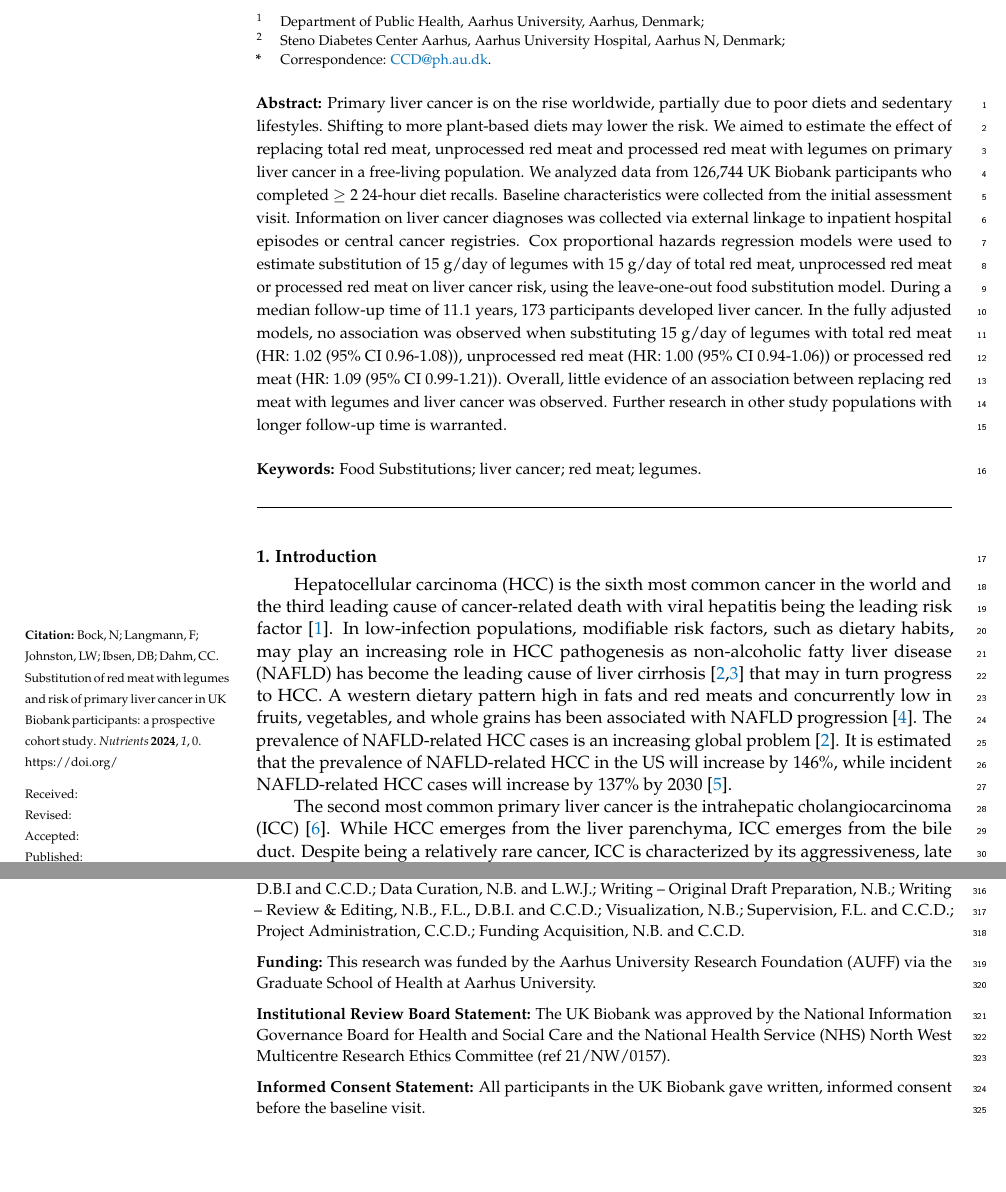
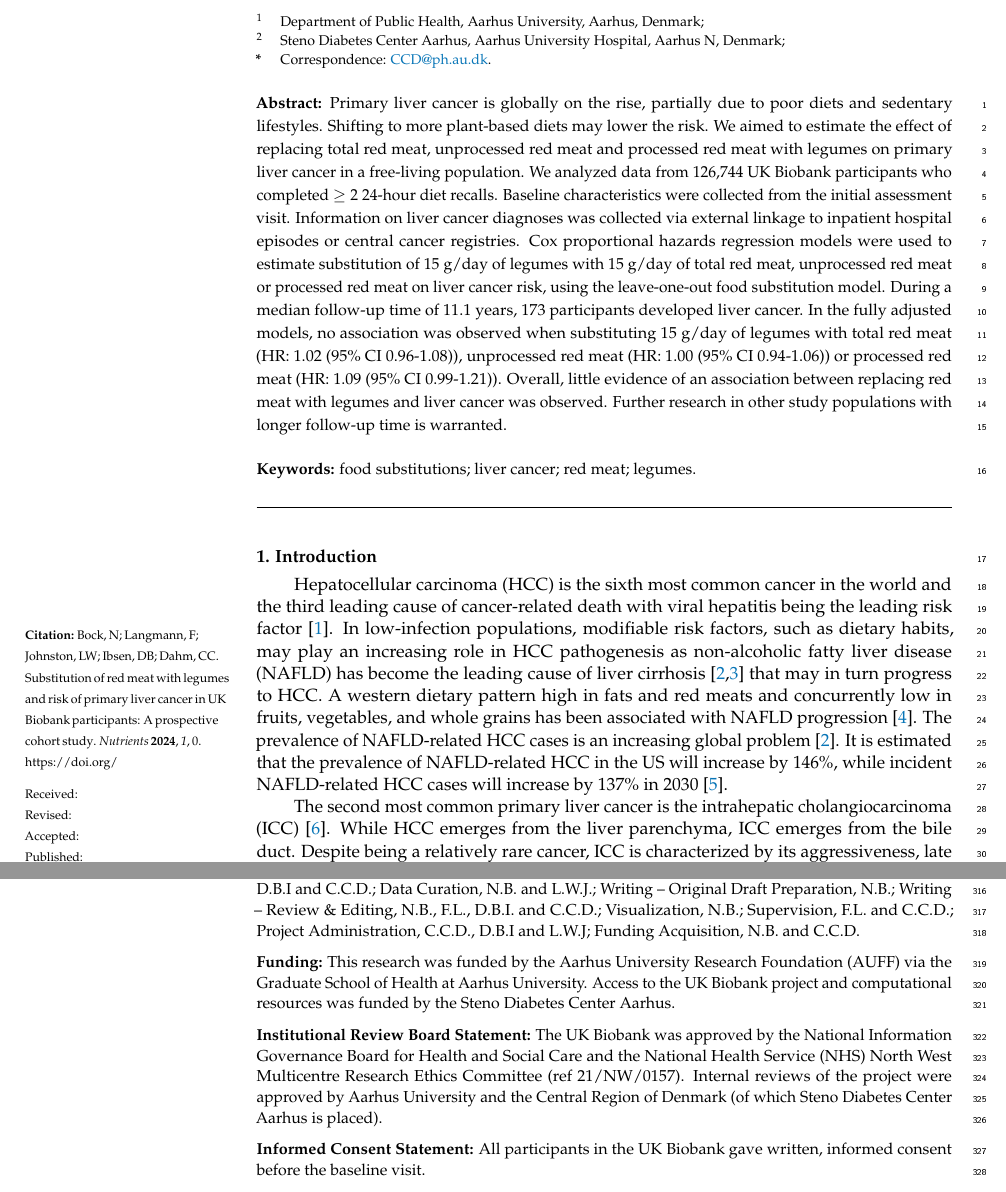
Before and after one commit to steno-aarhus/legliv, a LaTeX paper (doc/legliv-nutrients/legliv-nutrients.tex): two parts of pages 1 and 9 of 11, joined at a grey line, cut so that both start at the same text, the shorter picture padded with empty space. The pictures show the PDF file doc/legliv-nutrients/legliv-nutrients.pdf that the author committed with the source.

Commit message:
Edits from Luke

```diff
--- a/doc/legliv-nutrients/legliv-nutrients.tex
+++ b/doc/legliv-nutrients/legliv-nutrients.tex
@@ -131,11 +131,29 @@ Aarhus N, Denmark; \\
 %\conference{} % An extended version of a conference paper
 
 % Abstract (Do not insert blank lines, i.e. \\)
-\abstract{Primary liver cancer is on the rise worldwide, partially due to poor diets and sedentary lifestyles. Shifting to more plant-based diets may lower the risk. We aimed to estimate the effect of replacing total red meat, unprocessed red meat and processed red meat with legumes on primary liver cancer in a free-living population. We analyzed data from 126,744 UK Biobank participants who completed \(\geq\) 2 24-hour diet recalls. Baseline characteristics were collected from the initial assessment visit. Information on liver cancer diagnoses was collected via external linkage to inpatient hospital episodes or central cancer registries. Cox proportional hazards regression models were used to estimate substitution of 15 g/day of legumes with 15 g/day of total red meat, unprocessed red meat or processed red meat on liver cancer risk, using the leave-one-out food substitution model. During a median follow-up time of 11.1 years, 173 participants developed liver cancer. In the fully adjusted models, no association was observed when substituting 15 g/day of legumes with total red meat (HR: 1.02 (95\% CI 0.96-1.08)), unprocessed red meat (HR: 1.00 (95\% CI 0.94-1.06)) or processed red meat (HR: 1.09 (95\% CI 0.99-1.21)). Overall, little evidence of an association between replacing red meat with legumes and liver cancer was observed. Further research in other study populations with longer follow-up time is warranted.}
+\abstract{Primary liver cancer is globally on the rise, partially due to poor diets and
+sedentary lifestyles. Shifting to more plant-based diets may lower the risk.
+We aimed to estimate the effect of replacing total red meat, unprocessed red
+meat and processed red meat with legumes on primary liver cancer in a
+free-living population. We analyzed data from 126,744 UK Biobank participants
+who completed \(\geq\) 2 24-hour diet recalls. Baseline characteristics were
+collected from the initial assessment visit. Information on liver cancer
+diagnoses was collected via external linkage to inpatient hospital episodes or
+central cancer registries. Cox proportional hazards regression models were
+used to estimate substitution of 15 g/day of legumes with 15 g/day of total
+red meat, unprocessed red meat or processed red meat on liver cancer risk,
+using the leave-one-out food substitution model. During a median follow-up
+time of 11.1 years, 173 participants developed liver cancer. In the fully
+adjusted models, no association was observed when substituting 15 g/day of
+legumes with total red meat (HR: 1.02 (95\% CI 0.96-1.08)), unprocessed red
+meat (HR: 1.00 (95\% CI 0.94-1.06)) or processed red meat (HR: 1.09 (95\% CI
+0.99-1.21)). Overall, little evidence of an association between replacing red
+meat with legumes and liver cancer was observed. Further research in other
+study populations with longer follow-up time is warranted.}
 
 
 % Keywords
-\keyword{Food Substitutions; liver cancer; red meat; legumes.}
+\keyword{food substitutions; liver cancer; red meat; legumes.}
 
 % The fields PACS, MSC, and JEL may be left empty or commented out if not applicable
 %\PACS{J0101}
@@ -236,7 +254,7 @@ associated with NAFLD progression \citep{Guo2022}. The prevalence of
 NAFLD-related HCC cases is an increasing global problem \citep{Younossi2016}.
 It is estimated that the prevalence of NAFLD-related HCC in the US will
 increase by 146\%, while incident NAFLD-related HCC cases will increase
-by 137\% by 2030 \citep{Estes2018}.
+by 137\% in 2030 \citep{Estes2018}.
 
 The second most common primary liver cancer is the intrahepatic
 cholangiocarcinoma (ICC) \citep{Khan2019}. While HCC emerges from the liver
@@ -804,4 +823,3 @@ with longer follow-up time is warranted.
 % \supplementary{The following supporting information can be downloaded at: \linksupplementary{s1}, Figure S1: title; Table S1: title; Video S1: title. A supporting video article is available at doi: link.}
 
 %%%%%%%%%%%%%%%%%%%%%%%%%%%%%%%%%%%%%%%%%%
-\authorcontributions{Conceptualization, N.B. and F.L.; Methodology, N.B., F.L., D.B.I. and C.C.D.; Software, L.W.J.; Validation, L.W.J.; Formal Analysis, N.B.; Investigation, N.B.; Resources, F.L., L.W.J, D.B.I and C.C.D.; Data Curation, N.B. and L.W.J.; Writing -- Original Draft Preparation, N.B.; Writing -- Review \& Editing, N.B., F.L., D.B.I. and C.C.D.; Visualization, N.B.; Supervision, F.L. and C.C.D.; Project Administration, C.C.D.; Funding Acquisition, N.B. and C.C.D.}
@@ -808,11 +831,22 @@ with longer follow-up time is warranted.
+and C.C.D.; Project Administration, C.C.D., D.B.I and L.W.J; Funding
+Acquisition, N.B. and C.C.D.}
 
-\funding{This research was funded by the Aarhus University Research Foundation (AUFF) via the Graduate School of Health at Aarhus University.}
+\funding{This research was funded by the Aarhus University Research Foundation (AUFF)
+via the Graduate School of Health at Aarhus University. Access to the UK Biobank
+project and computational resources was funded by the Steno Diabetes Center Aarhus.}
 
-\institutionalreview{The UK Biobank was approved by the National Information Governance Board for Health and Social Care and the National Health Service (NHS) North West Multicentre Research Ethics Committee (ref 21/NW/0157).}
+\institutionalreview{The UK Biobank was approved by the National Information Governance Board for
+Health and Social Care and the National Health Service (NHS) North West
+Multicentre Research Ethics Committee (ref 21/NW/0157). Internal reviews of the
+project were approved by Aarhus University and the Central Region of Denmark
+(of which Steno Diabetes Center Aarhus is placed).}
 
 \informedconsent{All participants in the UK Biobank gave written, informed consent before the baseline visit.}
 
-\dataavailability{This research has been conducted using the UK Biobank Resource under Application Number 81520. Data can be accessed via application to the Access Management System (AMS) at \url{https://www.ukbiobank.ac.uk/enable-your-research/apply-for-access}. Showcase of the data are available at \url{https://biobank.ndph.ox.ac.uk/showcase/}.}
+\dataavailability{This research has been conducted using the UK Biobank Resource under Application Number 81520. Data can be accessed via application to the
+Access Management System (AMS) at
+\url{https://www.ukbiobank.ac.uk/enable-your-research/apply-for-access}. Showcase of
+the data are available at \url{https://biobank.ndph.ox.ac.uk/showcase/}.}
 
 
 \conflictsofinterest{The authors declare no conflict of interest.}
```
Also changed, not shown: doc/legliv-nutrients/legliv-nutrients.pdf, doc/legliv-nutrients/legliv-nutrients.tex (40 more changed lines).
